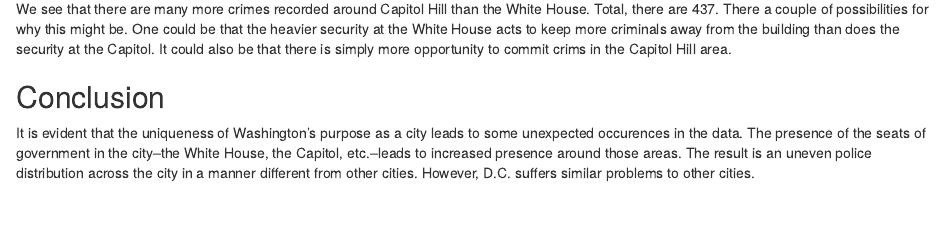
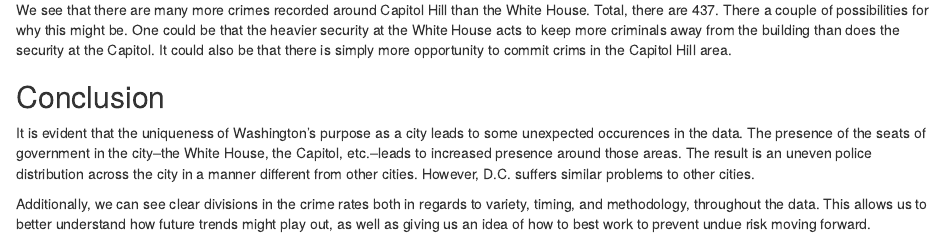
Before and after one commit to 1Alnew/202-Final-Project-, an R Markdown document (README.Rmd): the page in a window 1100 px wide, from 8300 px down before the commit and from 8430 px down after it, so that both start at the same text. The pictures show the output file README.html that the author committed with the source, opened offline.

Commit message:
Final bh changes

```diff
--- a/README.Rmd
+++ b/README.Rmd
@@ -406,3 +406,5 @@
 ## Conclusion
 
 It is evident that the uniqueness of Washington's purpose as a city leads to some unexpected occurences in the data. The presence of the seats of government in the city--the White House, the Capitol, etc.--leads to increased presence around those areas. The result is an uneven police distribution across the city in a manner different from other cities. However, D.C. suffers similar problems to other cities.
+
+Additionally, we can see clear divisions in the crime rates both in regards to variety, timing, and methodology, throughout the data.  This allows us to better understand how future trends might play out, as well as giving us an idea of how to best work to prevent undue risk moving forward.
```
Also changed, not shown: README.html.
